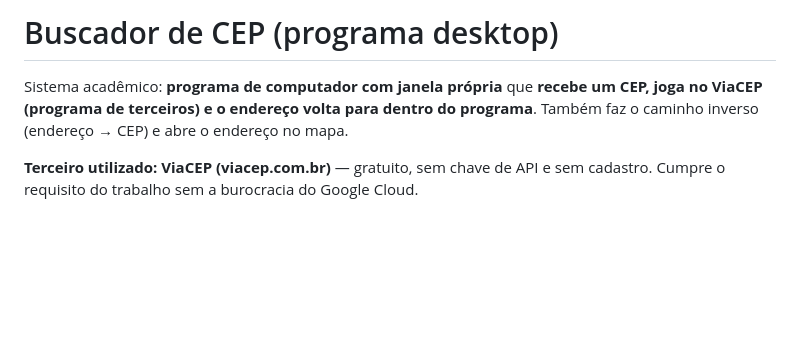
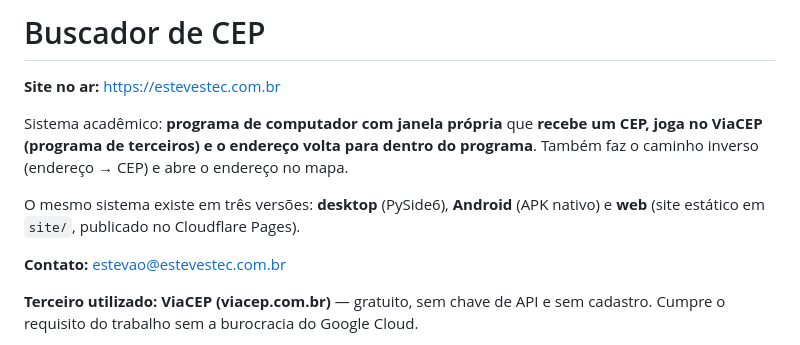
Before and after one commit to Esteves2601/buscador_cep, a Markdown page: README.md, the part around the change. GitHub-like rendering; blank space fills up the shorter version.

Commit message:
Registra link do site no ar (estevestec.com.br) e contato

```diff
--- a/README.md
+++ b/README.md
@@ -1,9 +1,17 @@
-# Buscador de CEP (programa desktop)
+# Buscador de CEP
+
+**Site no ar:** https://estevestec.com.br
 
 Sistema acadêmico: **programa de computador com janela própria** que
 **recebe um CEP, joga no ViaCEP (programa de terceiros) e o endereço
 volta para dentro do programa**. Também faz o caminho inverso
 (endereço → CEP) e abre o endereço no mapa.
+
+O mesmo sistema existe em três versões: **desktop** (PySide6),
+**Android** (APK nativo) e **web** (site estático em `site/`,
+publicado no Cloudflare Pages).
+
+**Contato:** estevao@estevestec.com.br
 
 **Terceiro utilizado: ViaCEP (viacep.com.br)** — gratuito, sem chave de
 API e sem cadastro. Cumpre o requisito do trabalho sem a burocracia do
```
